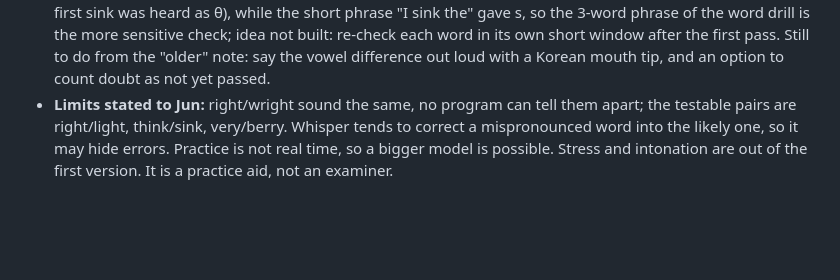
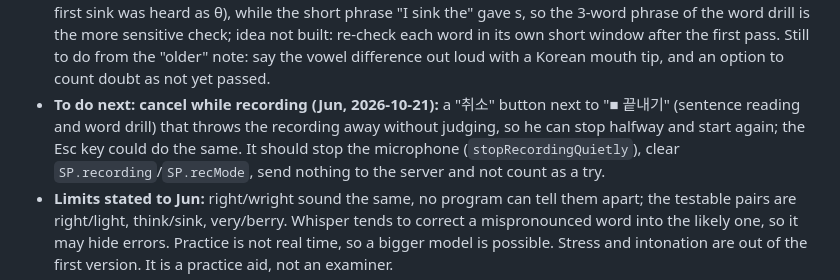
Before and after one commit to junchee/secondchair, a Markdown page: CLAUDE.md, the part around the change. Rendered like a GitHub page; blank space fills up the shorter version.

Commit message:
CLAUDE.md: to do next, cancel button while recording
Co-Authored-By: Claude Sonnet 5.5 <noreply@anthropic.com>

```diff
--- a/CLAUDE.md
+++ b/CLAUDE.md
@@ -78,6 +78,7 @@ Jun's idea: read a prepared script (his own lecture material can be uploaded), t
 - **To do next (Jun, 2026-10-21, after trying the word drill):** in the single-word drill the end of the word is cut off too early. Not yet known which sound: "▶ 내 소리" (the word cut out of Jun's recording by `/api/clip`: from 0.08 s before the word's first sound to 0.08 s after the last sound frame the model reported, so a final stop's release or a trailing vowel can be lost), or "▶ 단어만" / "▶ 정답 소리" (Kokoro's own clip of the word or phrase, which may end abruptly). Ideas to try: a longer tail on the own-sound clip (+0.25 s, or up to the next word's first sound), stop at the next word's start when there is one, and a short fade out; for the Kokoro word clip add a little silence at the end or trim less. To be done together with the next round of requests.
 - **Older heard as "all the" (Jun, 2026-10-21):** in the word drill Whisper wrote "all the" for Jun's "older" while the sound judge said "거의 맞았어요 (모음은 조금 달랐을 수 있어요)". Check with Kokoro (am_liam, bm_lewis): in a sentence ("I am older than you", "the older one") Whisper wrote "older" correctly and the sound judge said ok or doubt (oʊ heard as ɔ for the British voice); read alone, "older" came out as "Zolder" / "Old day" (isolated words are unreliable for both judges). So "all the" most likely reflects Jun's reading: first vowel ɔ ("올") instead of oʊ ("오우") and a soft d. The sound judge did notice the vowel, but vowels only give "doubt" and the drill counts doubt as success, which hides the point for words where the vowel is the lesson (older, ship/sheep, bad/bed). To do: say the vowel difference out loud in the word analysis and the drill result ("oʊ → ɔ") with a short Korean mouth tip; an option to count doubt as not yet passed; a target accent setting (American or British: the expected sounds now come from espeak en-us; a British voice's əʊ was heard as ɔ, so British learners get false vowel doubts) - ask Jun which accent he aims at (he picked bm_lewis and liked bm_george, both British).
 - **Target accent (Jun, 2026-10-21: British):** Settings has "목표 억양" (default 영국식, or 미국식); the page sends `accent=` with every judge call (`YOURACCENT_ACCENT` is the server default). The sound judge makes the expected sounds with its own espeak backend per accent (`en-gb` / `en-us`); do NOT use the HF tokenizer's `phonemize(text, lang)` for this: it keeps stale state after the language is switched (the "American" column came out British). British and American spellings of one vowel count as equal (`oʊ`=`əʊ`, `ɑ`=`ɒ`, `a`=`æ`, `ɪə`=`iə`, plus the existing `ɚ`=`ə`, `ɾ`~`t`/`d`), and with the British target an r that is read where British has none is not counted (an extra `ɹ` is ignored). Tested with Kokoro voices (bm_lewis, bf_emma, am_liam, am_michael) reading 10 phrases correctly (47 words each): no word marked wrong under either target (about 35 ok / 12 doubt each), and R/L and V/B mistakes were still caught under the British target. Finding: the sound judge is also pulled toward the plausible reading in a long sentence ("I sink the sink is hot": the first sink was heard as θ), while the short phrase "I sink the" gave s, so the 3-word phrase of the word drill is the more sensitive check; idea not built: re-check each word in its own short window after the first pass. Still to do from the "older" note: say the vowel difference out loud with a Korean mouth tip, and an option to count doubt as not yet passed.
+- **To do next: cancel while recording (Jun, 2026-10-21):** a "취소" button next to "■ 끝내기" (sentence reading and word drill) that throws the recording away without judging, so he can stop halfway and start again; the Esc key could do the same. It should stop the microphone (`stopRecordingQuietly`), clear `SP.recording`/`SP.recMode`, send nothing to the server and not count as a try.
 - **Limits stated to Jun:** right/wright sound the same, no program can tell them apart; the testable pairs are right/light, think/sink, very/berry. Whisper tends to correct a mispronounced word into the likely one, so it may hide errors. Practice is not real time, so a bigger model is possible. Stress and intonation are out of the first version. It is a practice aid, not an examiner.
 - **Phases:** A feasibility test first (Jun reads a few trap sentences, ideally a paragraph of his own script; show what Whisper heard per word with timestamps and confidence; `mlx_whisper.transcribe(word_timestamps=True)` does return a probability per word: checked 2026-10-21 with `say`-made audio, where light/right was told apart and "sink the think" came back as "think the thing", i.e. Whisper does auto-correct). The script exists: `youraccent/diagnose.py` (`.venv/bin/python -m youraccent.diagnose`; options `--text FILE`, `--max`, `--model small|turbo`, `--mic`, `--keep`, `--replay DIR`, `--doubt`, `--list-mics`; built-in L/R, th, B/V, F/P ... sentences in `youraccent/sentences.py`). Tested offline only (comparison rules, sentence splitter, full `--replay` run on `say` audio); not yet run with Jun's voice. B the practice screens above. C phoneme-level judging with a phoneme model (about 1 GB, only if A is not good enough). Needs Jun to read aloud for A.
 - Name not checked for trademark or domain (fine for personal/family use).
```
